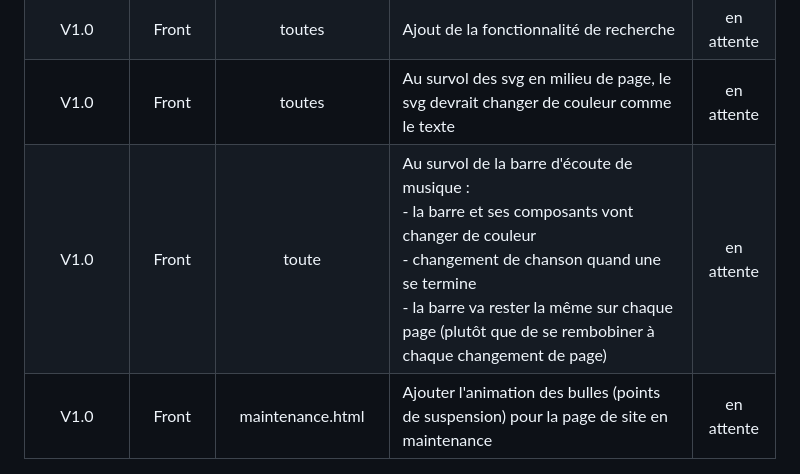
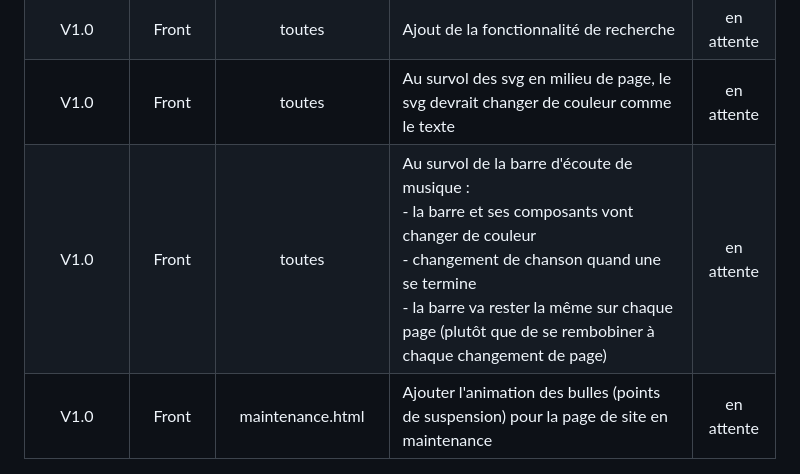
Before and after one commit to MogwaiRGod/Eval_MVC, a Markdown page: README.md, the part around one of its changes. Drawn GitHub-style.

Commit message:
bugs et upgrades

```diff
--- a/README.md
+++ b/README.md
@@ -205,5 +205,5 @@ Améliorations à effectuer pour la **V1.1 beta **
 | V1.0 | Front | manage_albums.html | Ajout de la fonctionnalité d'ajout d'album | en attente |
 | V1.0 | Front | toutes | Ajout de la fonctionnalité de recherche | en attente |
 | V1.0 | Front | toutes | Au survol des svg en milieu de page, le svg devrait changer de couleur comme le texte | en attente |
-| V1.0 | Front | toute | Au survol de la barre d'écoute de musique : <br>  - la barre et ses composants vont changer de couleur <br> - changement de chanson quand une se termine <br> - la barre va rester la même sur chaque page (plutôt que de se rembobiner à chaque changement de page) | en attente |
+| V1.0 | Front | toutes | Au survol de la barre d'écoute de musique : <br>  - la barre et ses composants vont changer de couleur <br> - changement de chanson quand une se termine <br> - la barre va rester la même sur chaque page (plutôt que de se rembobiner à chaque changement de page) | en attente |
 | V1.0 | Front | maintenance.html | Ajouter l'animation des bulles (points de suspension) pour la page de site en maintenance | en attente |
```
Also changed, not shown: other parts of README.md (+1 -1 lines).
